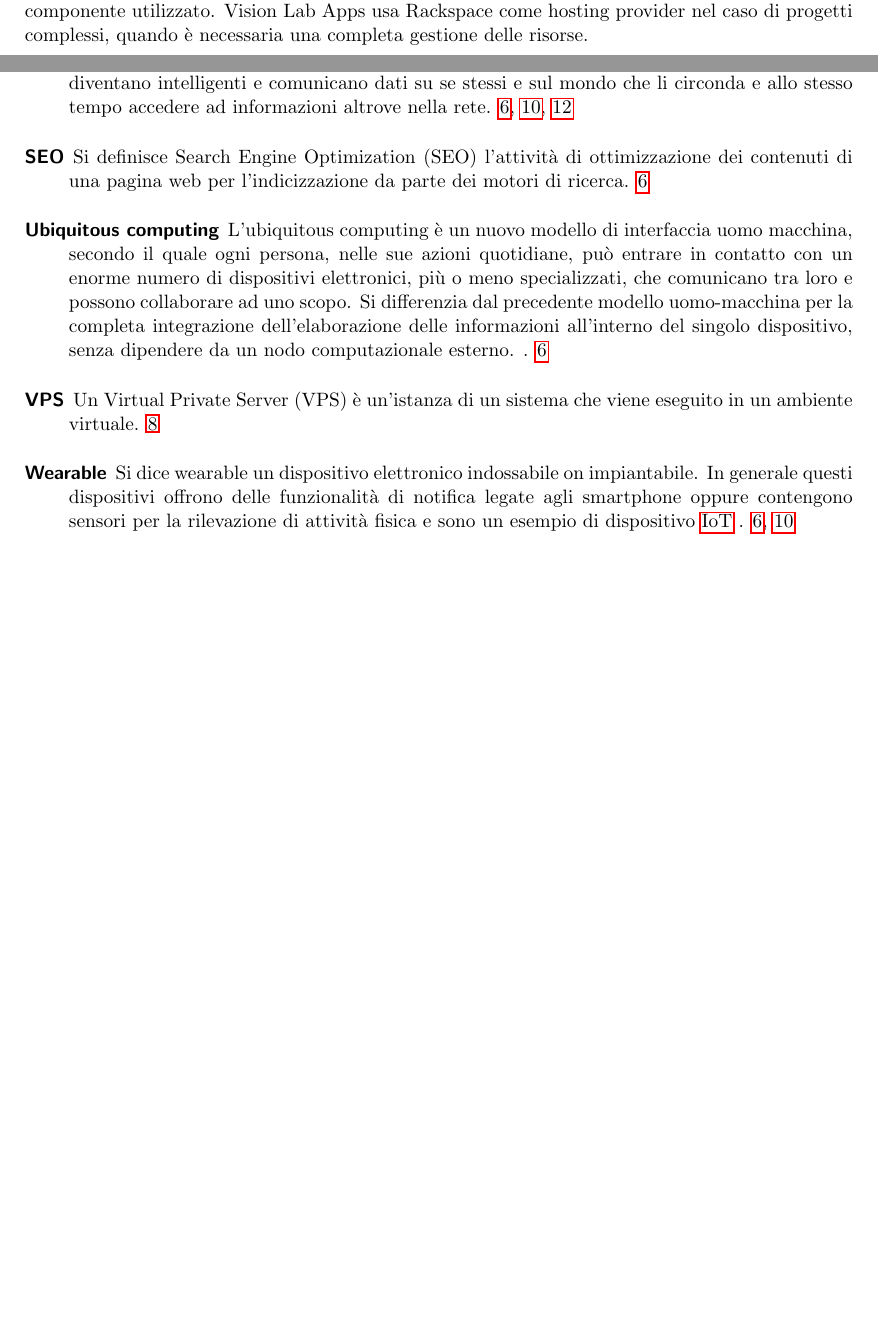
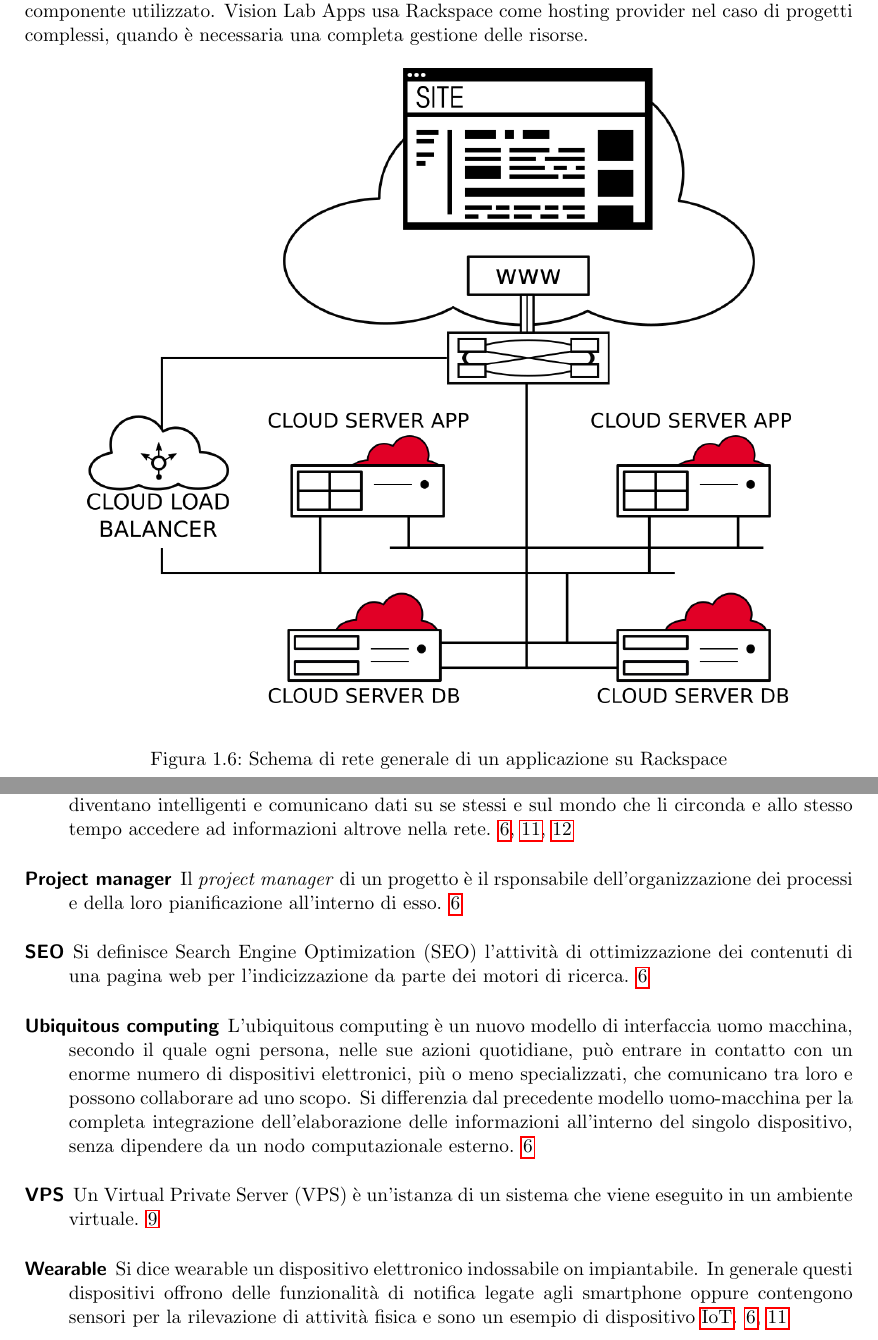
Before and after one commit to bertof/Rapporto-di-fine-stage, a LaTeX thesis (tesi.tex, which reads capitoli/capitolo-1.tex, fine/glossario.tex): two parts of pages 9 and 12 of 13 before the commit and two parts of pages 9 and 13 of 14 after it, joined at a grey line, cut so that both start at the same text, the shorter picture padded with empty space. The pictures show the PDF file tesi.pdf that the author committed with the source.

Commit message:
Applicazione modifiche 2

```diff
--- a/capitoli/capitolo-1.tex
+++ b/capitoli/capitolo-1.tex
@@ -38,8 +38,8 @@ Con il crescere del team e l'acquisizione di nuovo personale più specializzato,
    \\
    Trattandosi di un modello \engl{Agile} la documentazione è molto più ridotta rispetto ai metodi tradizionali; nasce il concetto di user story, un documento che descrive le richieste del cliente e le decisioni prese assieme a quest'ultimo sul progetto durante incontro faccia a faccia. I vantaggio principale di questo tipo di documentazione è la snellezza dei documenti, sia quando devono essere consultati, sia quando devono essere scritti: avere una visione chiara di ciò che il cliente vuole può essere difficile se è necessario scorrere decine di pagine di verbali per ottenere tali informazioni; così, al contrario, è sufficiente controllare le ultime decisioni prese.
    \\
-   Il coordinamento del lavoro viene gestito tramite fogli di calcolo con funzioni automatiche, condivisi all'interno del team. Per ogni task è segnalato il livello di avanzamento, che deve essere aggiornato da colui a cui è stato assegnato, riportando il tempo impiegato ed eventuali note.
+   Il coordinamento del lavoro viene gestito tramite fogli di calcolo con funzioni automatiche, condivisi all'interno del team. Per ogni \engl{task} è segnalato il livello di avanzamento, che deve essere aggiornato da colui a cui è stato assegnato, riportando il tempo impiegato ed eventuali note.
    \\
-   Gli stati in cui un task si può trovare sono i seguenti:
+   Gli stati in cui un \engl{task} si può trovare sono i seguenti:
    \begin{itemize}
-      \item{\textbf{Analysis}: il task richiede analisi}
+      \item{\textbf{Analysis}: il \engl{task} richiede analisi}
@@ -50,3 +50,4 @@ Con il crescere del team e l'acquisizione di nuovo personale più specializzato,
       \item{\textbf{Reworking}: lo sviluppo è fallito e sta venendo rieseguito}
       \item{\textbf{Refactoring}: il codice prodotto è in fase di pulizia}
       \item{\textbf{Completed}: lo sviluppo è completato}
+      \item{\textbf{Confirmed}: il \engl{task} è stato validato}
@@ -54,8 +54,9 @@ Con il crescere del team e l'acquisizione di nuovo personale più specializzato,
    \end{itemize}
-   Il sistema di tracking del tempo impegnato da ciascun task aiuta il project manager a valutare lo stato del progetto, confrontandolo con le stime fatte a preventivo.
+   Il sistema di tracking del tempo impegnato da ciascun \engl{task} aiuta il project manager a valutare lo stato del progetto, confrontandolo con le stime fatte a preventivo.
 
    \subsection{Progetti importanti}
    %TODO: espandere sezione progetti importanti
+   %TODO: descrizione povera, aggiungere schema di funzionamento/immagine prodotto
    \paragraph{VisionHealthCare}
    \begin{figure}[H]
       \begin{center}
@@ -88,6 +89,13 @@ L'azienda fa uso di un gran numero di tecnologie durante le proprie attività; d
    \end{figure}
    Rackspace è un cloud provider che offre servizi di managed cloud computing, basati su \gls{VPS} e altri servizi cloud, come \gls{AWS}, Microsoft Azure e OpenStack. Questo tipo di servizio permette di gestire facilmente servizi cloud utilizzati, mantenendo il pieno controllo di costi e infrastrutture, senza la necessità di conoscere a fondo ogni componente utilizzato.
    \nomeAzienda{} usa Rackspace come hosting provider nel caso di progetti complessi, quando è necessaria una completa gestione delle risorse.
+   \begin{figure}[H]
+      \begin{center}
+      \includegraphics[width=14cm,keepaspectratio]{immagini/rackspace-network}
+      \end{center}
+      \caption{Schema di rete generale di un applicazione su Rackspace}
+   \end{figure}
+
 
    \subsection{Firebase}
    \begin{figure}[H]
--- a/fine/glossario.tex
+++ b/fine/glossario.tex
@@ -57,8 +51,12 @@
 \newglossaryentry{ubiquitous computing}
 {
     name={Ubiquitous computing},
-    description={
-        L'ubiquitous computing è un nuovo modello di interfaccia uomo macchina, secondo il quale ogni persona, nelle sue azioni quotidiane, può entrare in contatto con un enorme numero di dispositivi elettronici, più o meno specializzati, che comunicano tra loro e possono collaborare ad uno scopo.
-        Si differenzia dal precedente modello uomo-macchina per la completa integrazione dell'elaborazione delle informazioni all'interno del singolo dispositivo, senza dipendere da un nodo computazionale esterno.
-    }
+    description={L'ubiquitous computing è un nuovo modello di interfaccia uomo macchina, secondo il quale ogni persona, nelle sue azioni quotidiane, può entrare in contatto con un enorme numero di dispositivi elettronici, più o meno specializzati, che comunicano tra loro e possono collaborare ad uno scopo. Si differenzia dal precedente modello uomo-macchina per la completa integrazione dell'elaborazione delle informazioni all'interno del singolo dispositivo, senza dipendere da un nodo computazionale esterno}
 }
+
+\newglossaryentry{project manager}
+{
+    name={Project manager},
+    description={Il \engl{project manager} di un progetto è il rsponsabile dell'organizzazione dei processi e della loro pianificazione all'interno di esso},
+    text={project manager}
+}
```
Also changed, not shown: immagini/rackspace-network.png (added), immagini/rackspace-network.svg (added), svg-inkscape/rackspace-network_svg-tex.pdf (added), svg-inkscape/rackspace-network_svg-tex.pdf_tex (added), svg-inkscape/scrum-process_svg-tex.pdf (added), svg-inkscape/scrum-process_svg-tex.pdf_tex (added), tesi.pdf, capitoli/capitolo-1.tex (15 more changed lines), fine/glossario.tex (12 more changed lines).
